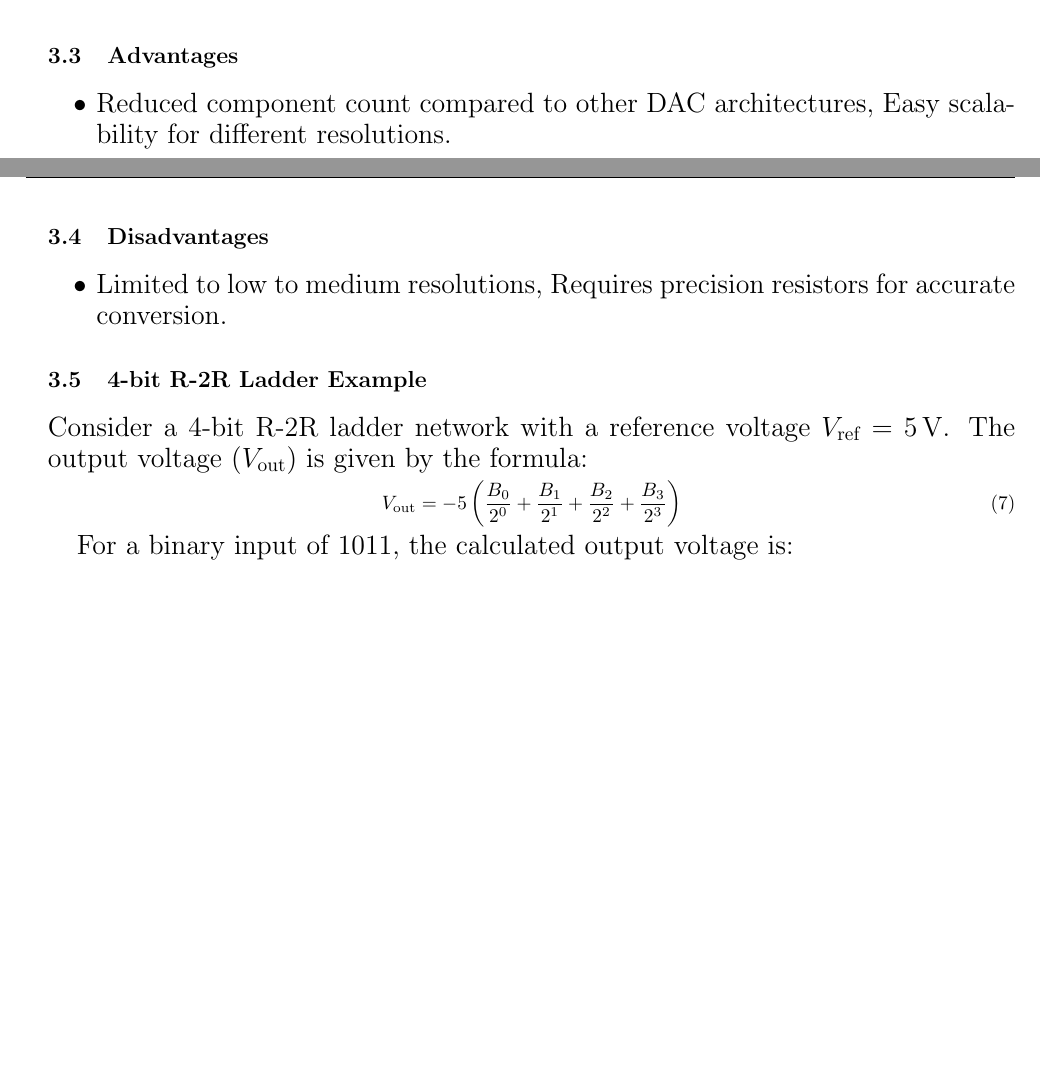
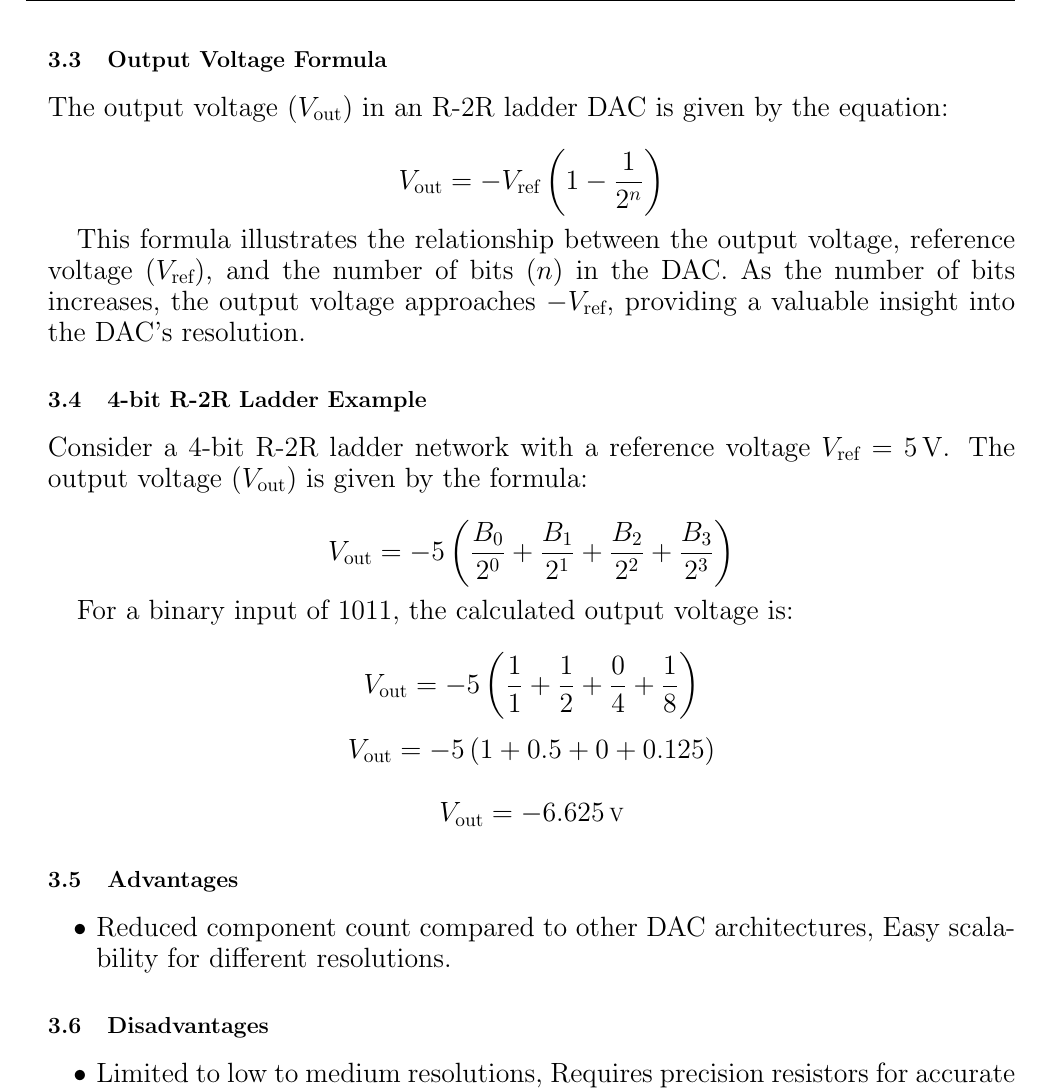
Before and after one commit to AhmedSamymoh/Comprehensive-review-of-Digital-to-Analog-Converters, a LaTeX document (main.tex): two parts of pages 5 and 6 of 7 before the commit and part of page 6 of 7 after it, the two joined at a grey line, cut at the place of the change, the shorter picture padded with empty space. Compiled offline with pdfLaTeX.

```diff
--- a/main.tex
+++ b/main.tex
@@ -170,6 +185,39 @@
 
 The R-2R ladder network operates on the principle of superposition and linearity. Each bit of the digital input contributes to a fraction of the total output voltage. The binary-weighted structure simplifies the design and ensures accurate conversion.
 
+%%%%%%%%%%%%%%%%%%%%%%%%%%%%%%%%%%%%%%%%%%
+\subsection{Output Voltage Formula}
+
+The output voltage (\(V_{\text{out}}\)) in an R-2R ladder DAC is given by the equation:
+
+\[\fontsize{10}{6}\selectfont
+V_{\text{out}} = -V_{\text{ref}} \left(1 - \frac{1}{2^n}\right)
+\]
+
+This formula illustrates the relationship between the output voltage, reference voltage (\(V_{\text{ref}}\)), and the number of bits (\(n\)) in the DAC. As the number of bits increases, the output voltage approaches \(-V_{\text{ref}}\), providing a valuable insight into the DAC's resolution.
+%%%%%%%%%%%%%%%%%%%%%%%%%%%%%%%%%%%%%%%%%%
+\subsection{4-bit R-2R Ladder Example}
+
+Consider a 4-bit R-2R ladder network with a reference voltage \(V_{\text{ref}} = 5 \, \text{V}\). The output voltage (\(V_{\text{out}}\)) is given by the formula:
+
+\[\fontsize{10}{6}\selectfont
+V_{\text{out}} = -5 \left( \frac{B_0}{2^0} + \frac{B_1}{2^1} + \frac{B_2}{2^2} + \frac{B_3}{2^3} \right)
+\]
+
+For a binary input of \(1011\), the calculated output voltage is:
+
+\[\fontsize{10}{6}\selectfont
+V_{\text{out}} = -5 \left( \frac{1}{1} + \frac{1}{2} + \frac{0}{4} + \frac{1}{8} \right)
+\]
+
+\[\fontsize{10}{6}\selectfont
+V_{\text{out}} = -5 \left( 1 + 0.5 + 0 + 0.125 \right)
+\]
+
+\[\fontsize{10}{6}\selectfont
+V_{\text{out}} = -6.625 \, \text{V}
+\]
+%%%%%%%%%%%%%%%%%%%%%%%%%%%%%%%%%%%%%%%%%%
 \subsection{Advantages}
 
 \begin{itemize}
@@ -181,26 +229,9 @@
 \begin{itemize}
     \item Limited to low to medium resolutions, Requires precision resistors for accurate conversion.
 \end{itemize}
-
-\subsection{4-bit R-2R Ladder Example}
-
-Consider a 4-bit R-2R ladder network with a reference voltage \(V_{\text{ref}} = 5 \, \text{V}\). The output voltage (\(V_{\text{out}}\)) is given by the formula:
-
-{\fontsize{10}{6}\selectfont
-\begin{equation}
-    V_{\text{out}} = -5 \left( \frac{B_0}{2^0} + \frac{B_1}{2^1} + \frac{B_2}{2^2} + \frac{B_3}{2^3} \right)
-\end{equation}
-}
-
-For a binary input of \(1011\), the calculated output voltage is:
-
-{\fontsize{10}{6}\selectfont
-\begin{align}
-    V_{\text{out}} &= -5 \left( \frac{1}{1} + \frac{1}{2} + \frac{0}{4} + \frac{1}{8} \right) \\
-    V_{\text{out}} &= -5 \left( 1 + 0.5 + 0 + 0.125 \right) \\
-    V_{\text{out}} &= -6.625 \, \text{V}
-\end{align}
-}
+%%%%%%%%%%%%%%%%%%%%%%%%%%%%%%%%%%%%%%%%%%
+\newpage
+%%%%%%%%%%%%%%%%%%%%%%%%%%%%%%%%%%%%%%%%%%
 
 \section{DAC7821 Integrated Circuit (IC)}
 \fontsize{14}{16}\selectfont
```
Also changed, not shown: Comprehensive_Review_on_Digital_to_Analog_Converters.pdf (added), Comprehensive_Review_on_Digital_to_Analog_Converters__From_Fundamental_Principles_to_Advanced_ICs.pdf (deleted), figures/1.png, main.tex (47 more changed lines), 2 other files.
